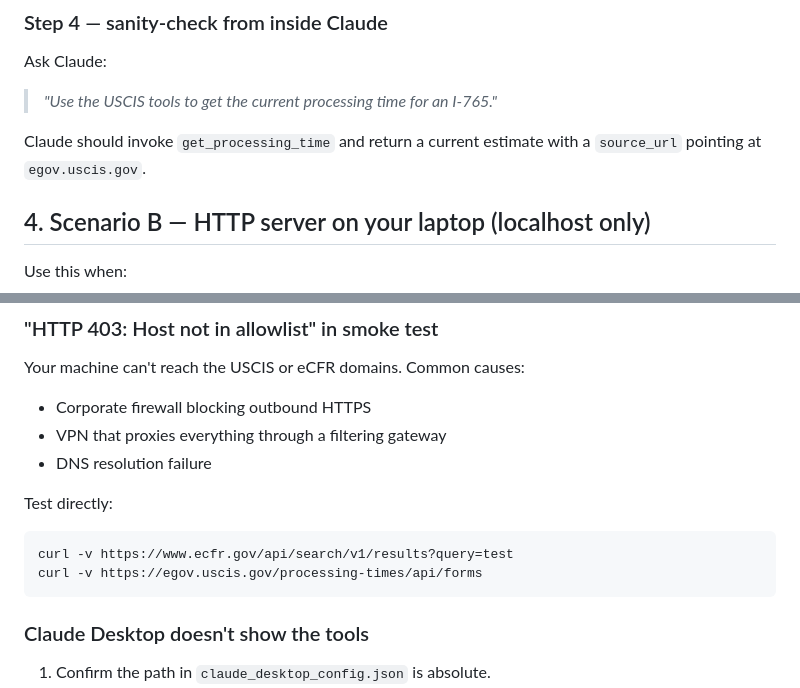
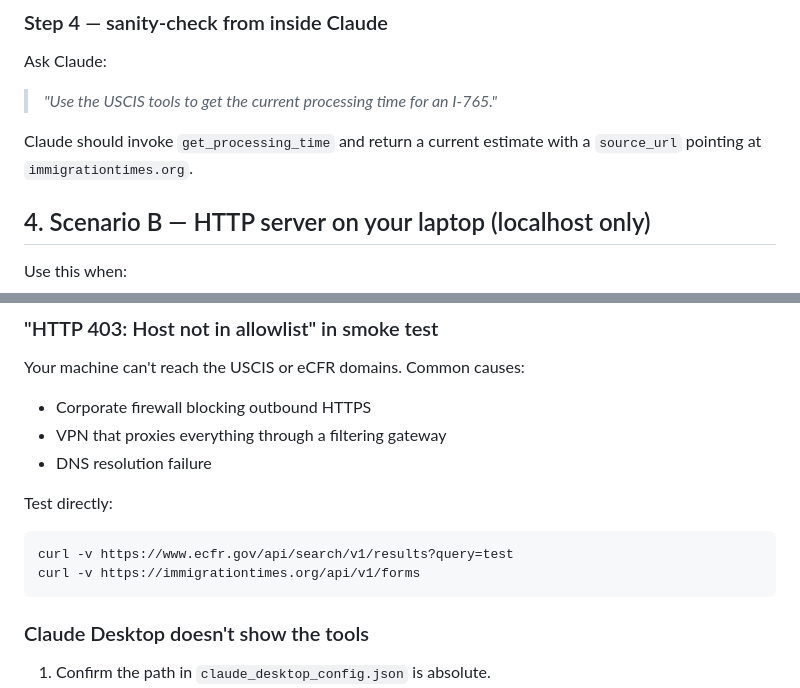
Before and after one commit to viniciussouzax/uscis-mcp, a Markdown page: DEPLOYMENT.md, 2 parts joined by grey strips. GitHub-like rendering.

````diff
--- a/DEPLOYMENT.md
+++ b/DEPLOYMENT.md
@@ -129,7 +129,7 @@ Ask Claude:
 
 > *"Use the USCIS tools to get the current processing time for an I-765."*
 
-Claude should invoke `get_processing_time` and return a current estimate with a `source_url` pointing at `egov.uscis.gov`.
+Claude should invoke `get_processing_time` and return a current estimate with a `source_url` pointing at `immigrationtimes.org`.
 
 ## 4. Scenario B — HTTP server on your laptop (localhost only)
 
@@ -576,7 +576,7 @@ Test directly:
 
 ```bash
 curl -v https://www.ecfr.gov/api/search/v1/results?query=test
-curl -v https://egov.uscis.gov/processing-times/api/forms
+curl -v https://immigrationtimes.org/api/v1/forms
 ```
 
 ### Claude Desktop doesn't show the tools
````
Also changed, not shown: other parts of DEPLOYMENT.md (+6 -6 lines), README.md (+4 -4 lines).
